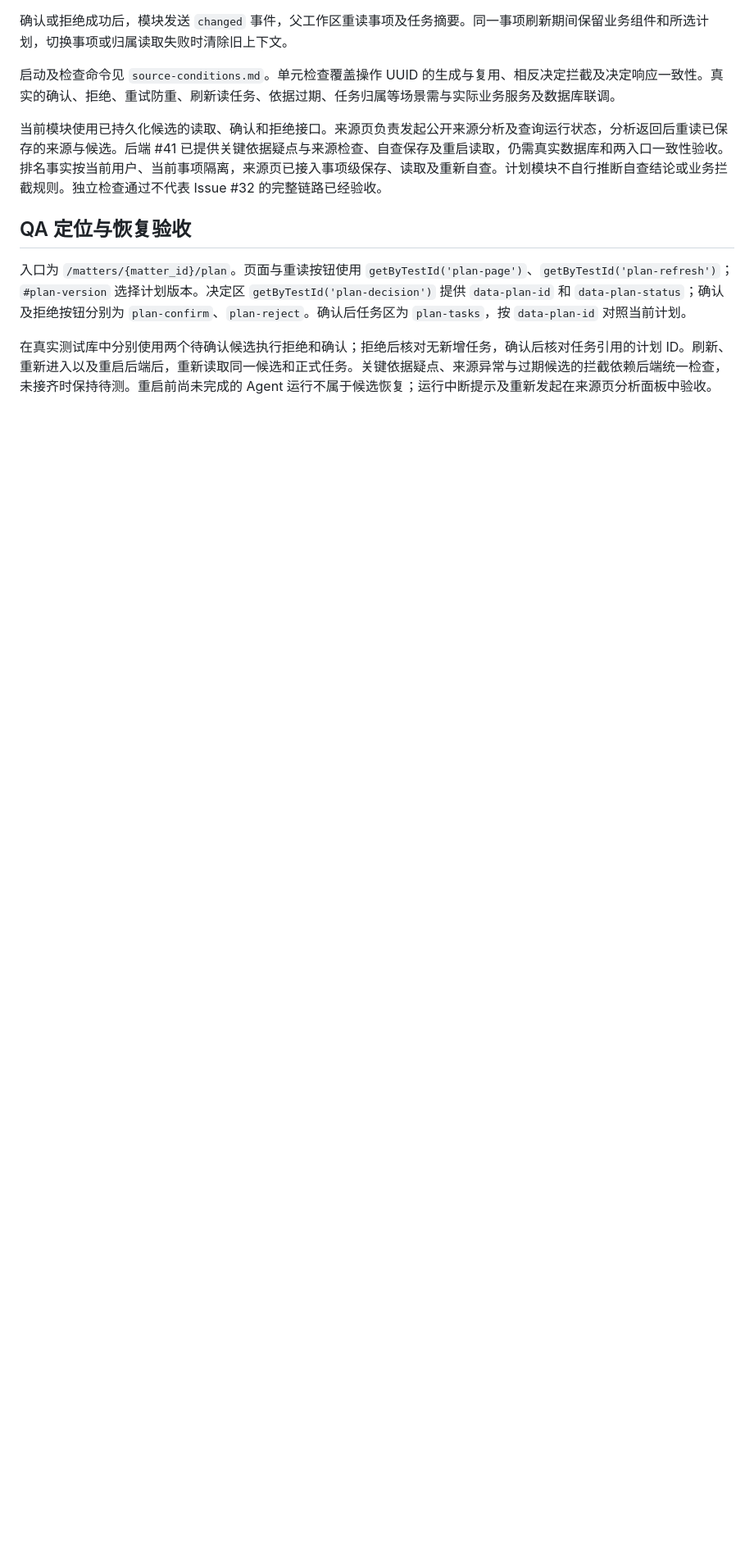
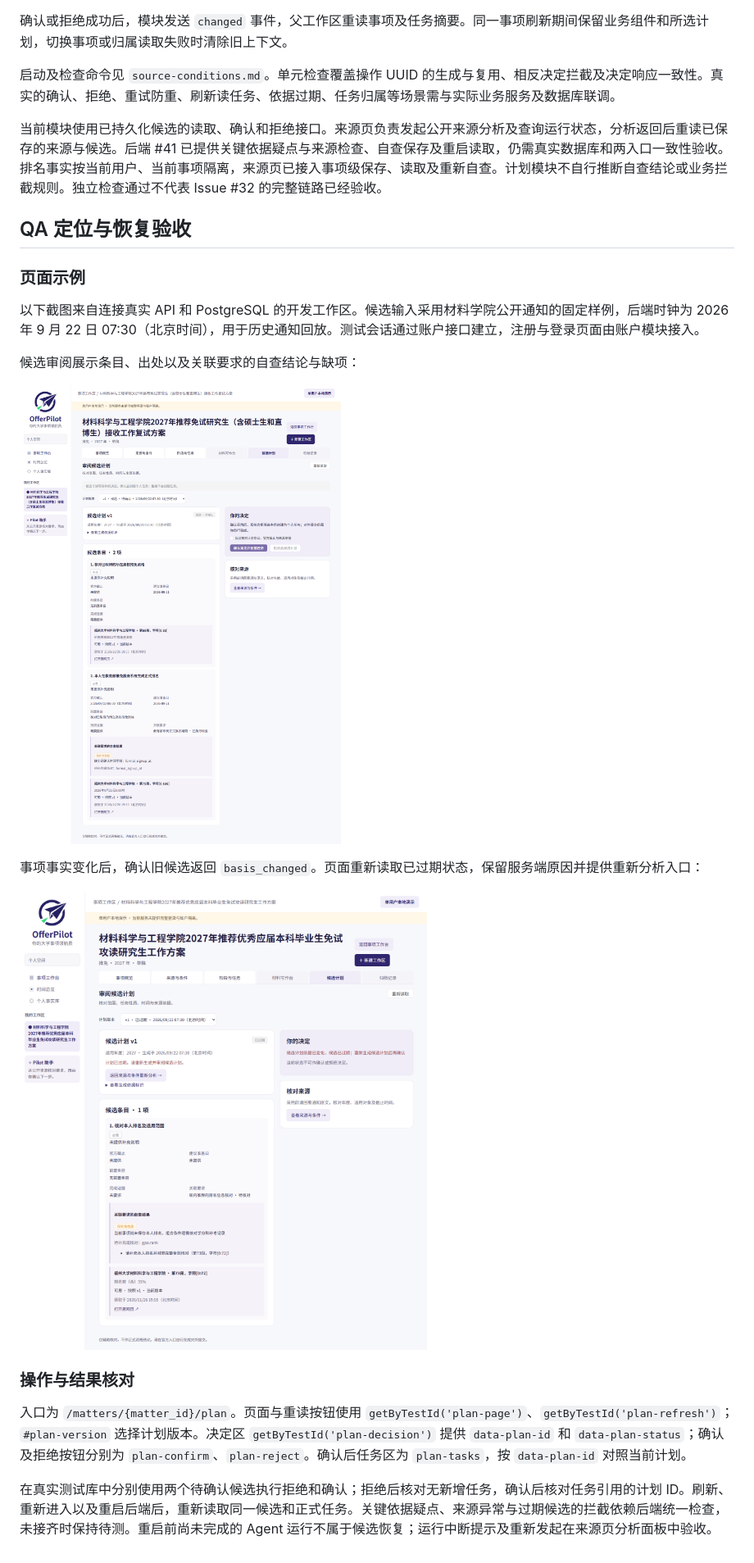
Before and after one commit to LotteryCamp/OfferPilot, a Markdown page: docs/frontend/plan-review.md, the part around the change. Shown at 82% size. Rendered like a GitHub page; pictures changed too: docs/frontend/images/candidate-expired.png (added), docs/frontend/images/candidate-review.png (added); blank space fills up the shorter version.

Commit message:
docs(frontend): add candidate review examples

```diff
--- a/docs/frontend/plan-review.md
+++ b/docs/frontend/plan-review.md
@@ -48,6 +48,20 @@ POST 请求体为空，请求头携带 UUID 格式的 `Idempotency-Key`。响应
 
 ## QA 定位与恢复验收
 
+### 页面示例
+
+以下截图来自连接真实 API 和 PostgreSQL 的开发工作区。候选输入采用材料学院公开通知的固定样例，后端时钟为 2026 年 9 月 22 日 07:30（北京时间），用于历史通知回放。测试会话通过账户接口建立，注册与登录页面由账户模块接入。
+
+候选审阅展示条目、出处以及关联要求的自查结论与缺项：
+
+![候选计划审阅与自查依据](images/candidate-review.png)
+
+事项事实变化后，确认旧候选返回 `basis_changed`。页面重新读取已过期状态，保留服务端原因并提供重新分析入口：
+
+![依据变化后的候选恢复入口](images/candidate-expired.png)
+
+### 操作与结果核对
+
 入口为 `/matters/{matter_id}/plan`。页面与重读按钮使用 `getByTestId('plan-page')`、`getByTestId('plan-refresh')`；`#plan-version` 选择计划版本。决定区 `getByTestId('plan-decision')` 提供 `data-plan-id` 和 `data-plan-status`；确认及拒绝按钮分别为 `plan-confirm`、`plan-reject`。确认后任务区为 `plan-tasks`，按 `data-plan-id` 对照当前计划。
 
 在真实测试库中分别使用两个待确认候选执行拒绝和确认；拒绝后核对无新增任务，确认后核对任务引用的计划 ID。刷新、重新进入以及重启后端后，重新读取同一候选和正式任务。关键依据疑点、来源异常与过期候选的拦截依赖后端统一检查，未接齐时保持待测。重启前尚未完成的 Agent 运行不属于候选恢复；运行中断提示及重新发起在来源页分析面板中验收。
```
